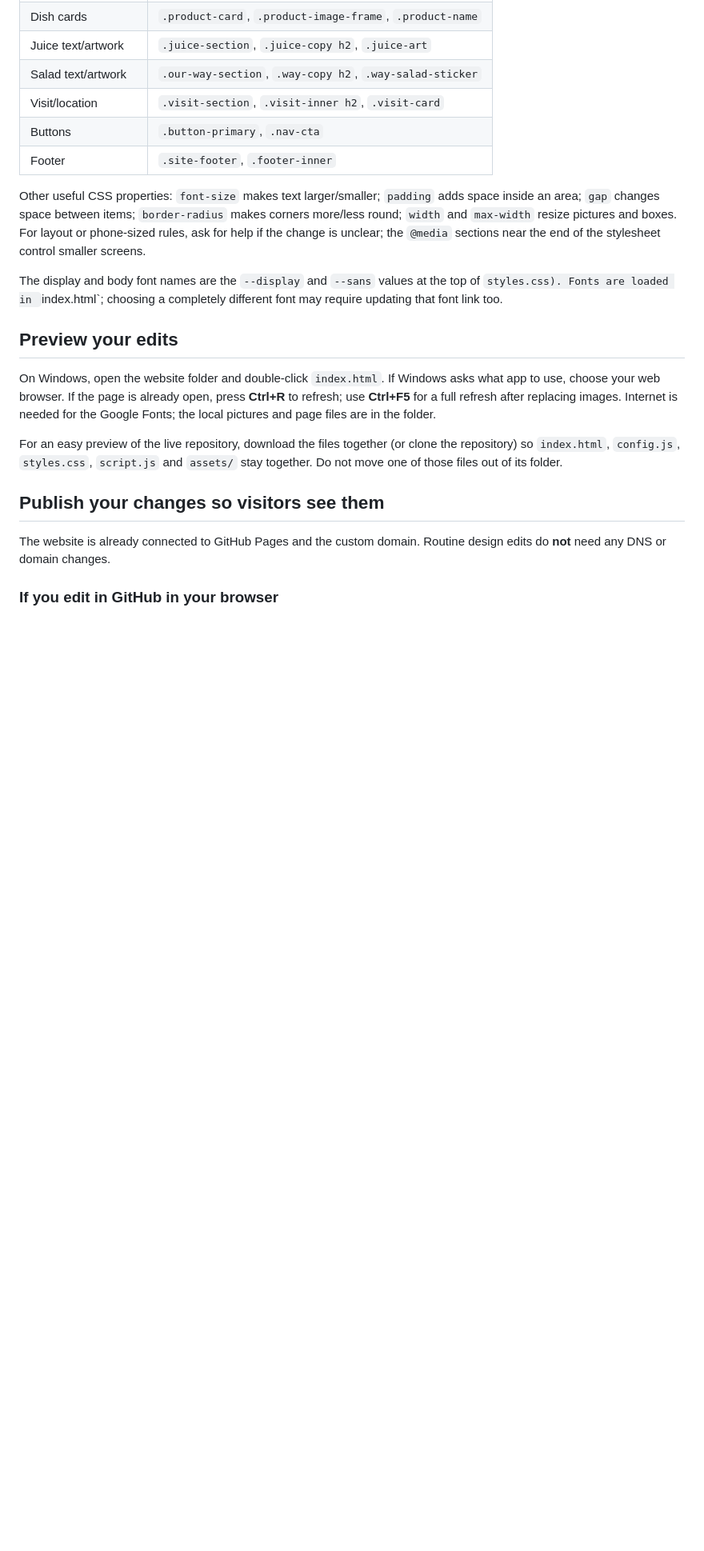
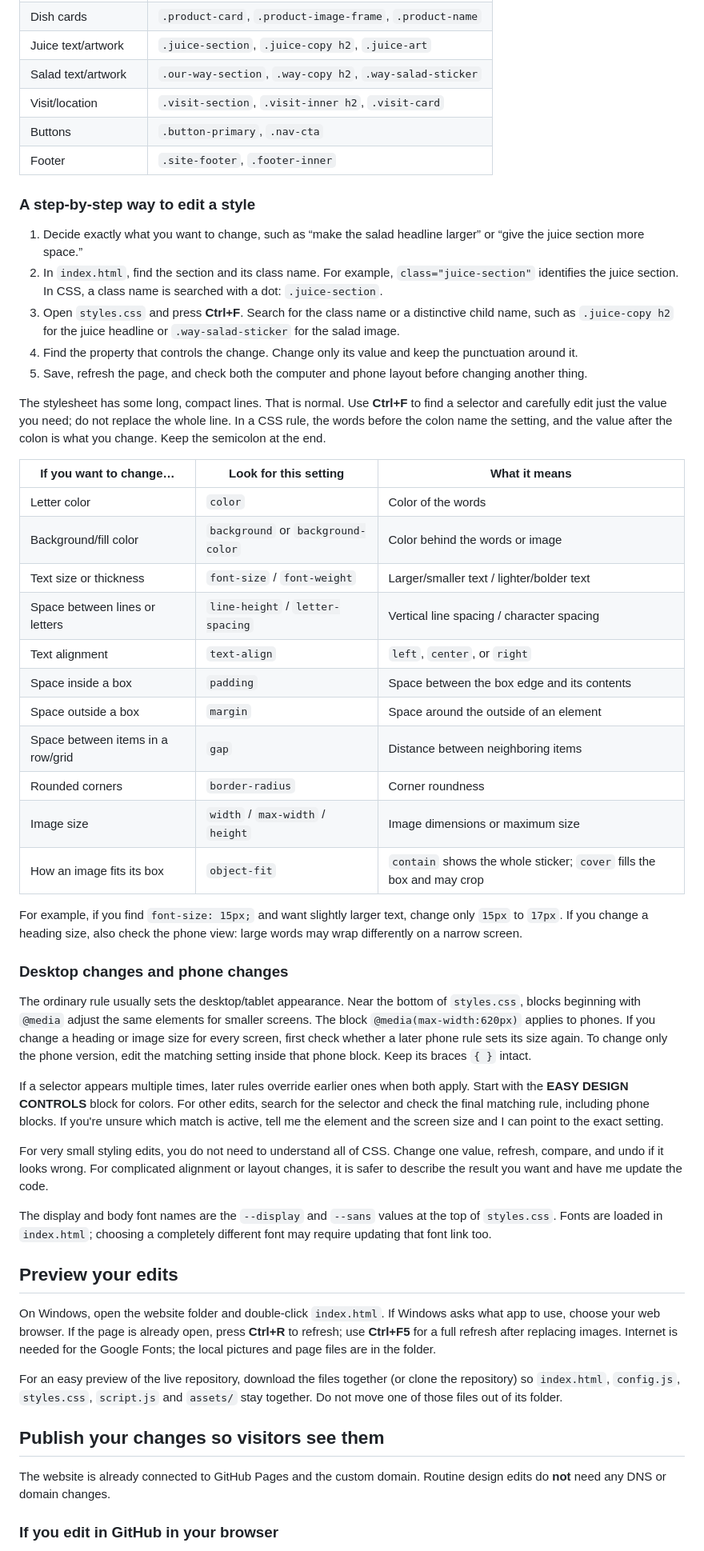
Before and after one commit to scoobysnackenjoyer/greekandall.com, a Markdown page: README.md, the part around the change. Shown at 80% size. Drawn GitHub-style; blank space fills up the shorter version.

Commit message:
Add detailed CSS editing walkthrough

```diff
--- a/README.md
+++ b/README.md
@@ -139,9 +139,41 @@ For a specific element not covered by the easy controls, search in `styles.css`
 | Buttons | `.button-primary`, `.nav-cta` |
 | Footer | `.site-footer`, `.footer-inner` |
 
-Other useful CSS properties: `font-size` makes text larger/smaller; `padding` adds space inside an area; `gap` changes space between items; `border-radius` makes corners more/less round; `width` and `max-width` resize pictures and boxes. For layout or phone-sized rules, ask for help if the change is unclear; the `@media` sections near the end of the stylesheet control smaller screens.
+### A step-by-step way to edit a style
 
-The display and body font names are the `--display` and `--sans` values at the top of `styles.css). Fonts are loaded in `index.html`; choosing a completely different font may require updating that font link too.
+1. Decide exactly what you want to change, such as “make the salad headline larger” or “give the juice section more space.”
+2. In `index.html`, find the section and its class name. For example, `class="juice-section"` identifies the juice section. In CSS, a class name is searched with a dot: `.juice-section`.
+3. Open `styles.css` and press **Ctrl+F**. Search for the class name or a distinctive child name, such as `.juice-copy h2` for the juice headline or `.way-salad-sticker` for the salad image.
+4. Find the property that controls the change. Change only its value and keep the punctuation around it.
+5. Save, refresh the page, and check both the computer and phone layout before changing another thing.
+
+The stylesheet has some long, compact lines. That is normal. Use **Ctrl+F** to find a selector and carefully edit just the value you need; do not replace the whole line. In a CSS rule, the words before the colon name the setting, and the value after the colon is what you change. Keep the semicolon at the end.
+
+| If you want to change… | Look for this setting | What it means |
+|---|---|---|
+| Letter color | `color` | Color of the words |
+| Background/fill color | `background` or `background-color` | Color behind the words or image |
+| Text size or thickness | `font-size` / `font-weight` | Larger/smaller text / lighter/bolder text |
+| Space between lines or letters | `line-height` / `letter-spacing` | Vertical line spacing / character spacing |
+| Text alignment | `text-align` | `left`, `center`, or `right` |
+| Space inside a box | `padding` | Space between the box edge and its contents |
+| Space outside a box | `margin` | Space around the outside of an element |
+| Space between items in a row/grid | `gap` | Distance between neighboring items |
+| Rounded corners | `border-radius` | Corner roundness |
+| Image size | `width` / `max-width` / `height` | Image dimensions or maximum size |
+| How an image fits its box | `object-fit` | `contain` shows the whole sticker; `cover` fills the box and may crop |
+
+For example, if you find `font-size: 15px;` and want slightly larger text, change only `15px` to `17px`. If you change a heading size, also check the phone view: large words may wrap differently on a narrow screen.
+
+### Desktop changes and phone changes
+
+The ordinary rule usually sets the desktop/tablet appearance. Near the bottom of `styles.css`, blocks beginning with `@media` adjust the same elements for smaller screens. The block `@media(max-width:620px)` applies to phones. If you change a heading or image size for every screen, first check whether a later phone rule sets its size again. To change only the phone version, edit the matching setting inside that phone block. Keep its braces `{ }` intact.
+
+If a selector appears multiple times, later rules override earlier ones when both apply. Start with the **EASY DESIGN CONTROLS** block for colors. For other edits, search for the selector and check the final matching rule, including phone blocks. If you're unsure which match is active, tell me the element and the screen size and I can point to the exact setting.
+
+For very small styling edits, you do not need to understand all of CSS. Change one value, refresh, compare, and undo if it looks wrong. For complicated alignment or layout changes, it is safer to describe the result you want and have me update the code.
+
+The display and body font names are the `--display` and `--sans` values at the top of `styles.css`. Fonts are loaded in `index.html`; choosing a completely different font may require updating that font link too.
 
 ## Preview your edits
 
```
